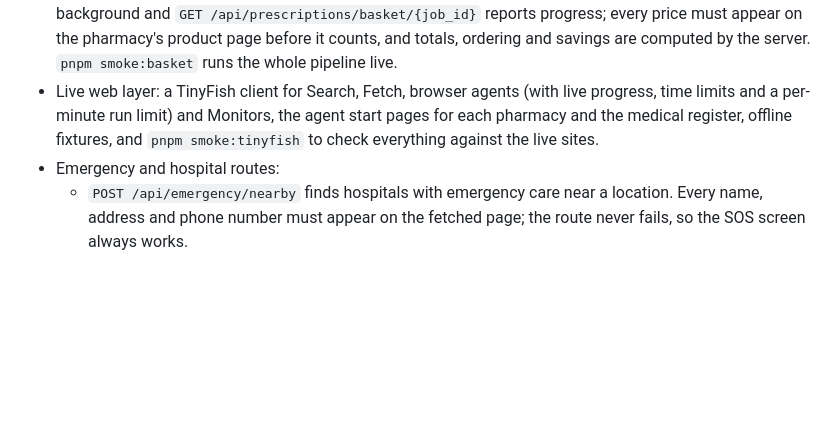
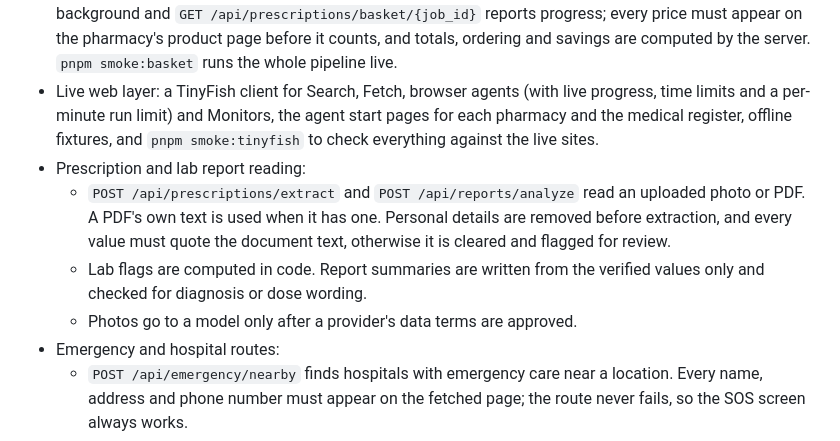
Before and after one commit to AlicanAkyol/vyana, a Markdown page: CHANGELOG.md, the part around the change. GitHub-like rendering; blank space fills up the shorter version.

Commit message:
docs: update changelog for document reading

```diff
--- a/CHANGELOG.md
+++ b/CHANGELOG.md
@@ -10,6 +10,10 @@ All notable changes to Vyana are recorded here. The format follows [Keep a Chang
 - Backend foundations: one error format for every API route, bearer-token sign-in checks with roles, a shared cache for public web results, and `apps/web/.env.example`.
 - Prescription basket pricing: `POST /api/prescriptions/basket` starts one web agent per pharmacy in the background and `GET /api/prescriptions/basket/{job_id}` reports progress; every price must appear on the pharmacy's product page before it counts, and totals, ordering and savings are computed by the server. `pnpm smoke:basket` runs the whole pipeline live.
 - Live web layer: a TinyFish client for Search, Fetch, browser agents (with live progress, time limits and a per-minute run limit) and Monitors, the agent start pages for each pharmacy and the medical register, offline fixtures, and `pnpm smoke:tinyfish` to check everything against the live sites.
+- Prescription and lab report reading:
+  - `POST /api/prescriptions/extract` and `POST /api/reports/analyze` read an uploaded photo or PDF. A PDF's own text is used when it has one. Personal details are removed before extraction, and every value must quote the document text, otherwise it is cleared and flagged for review.
+  - Lab flags are computed in code. Report summaries are written from the verified values only and checked for diagnosis or dose wording.
+  - Photos go to a model only after a provider's data terms are approved.
 - Emergency and hospital routes:
   - `POST /api/emergency/nearby` finds hospitals with emergency care near a location. Every name, address and phone number must appear on the fetched page; the route never fails, so the SOS screen always works.
   - `POST /api/emergency/sos` records the request, returns emergency contacts, nearby hospitals and a ready SMS, then updates the ambulance status (simulated).
```
